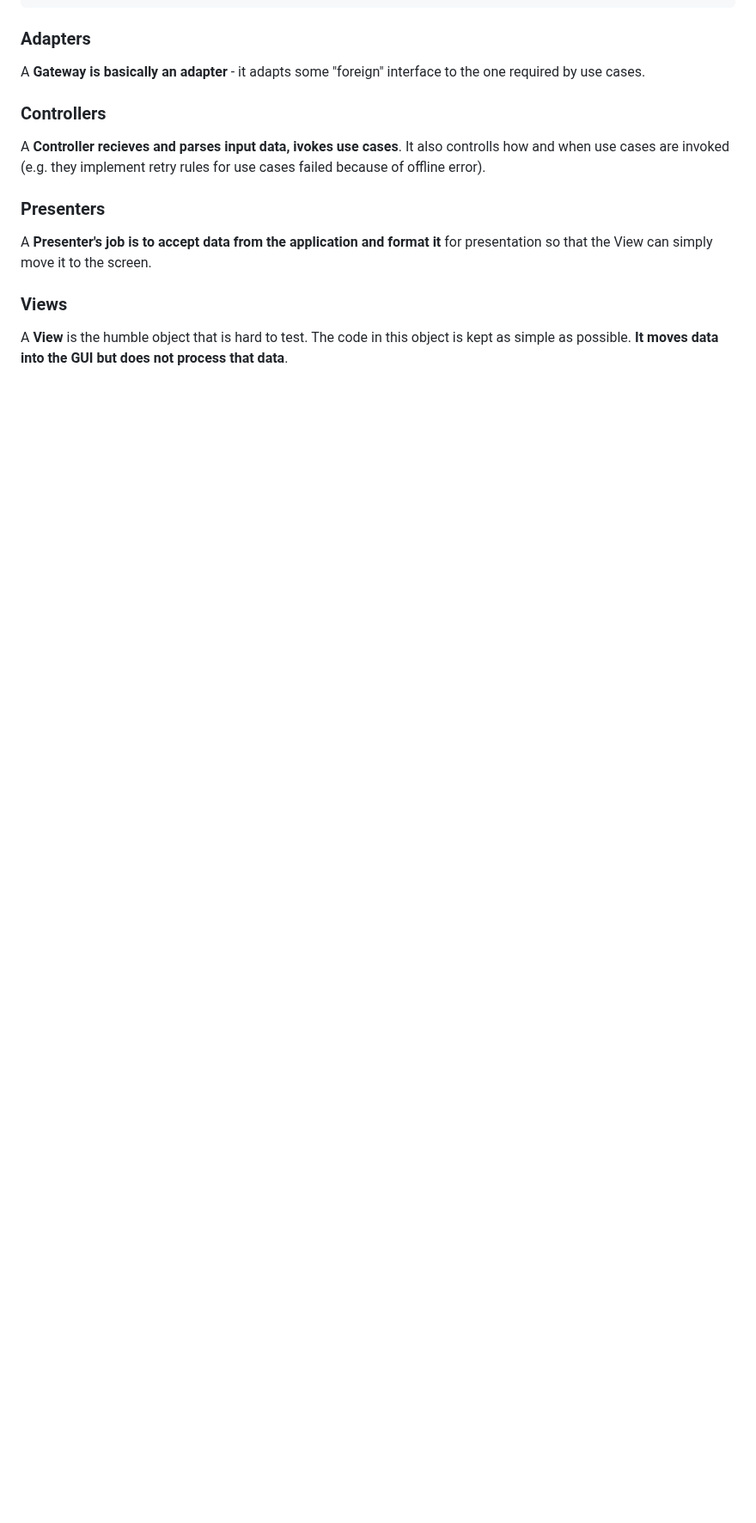
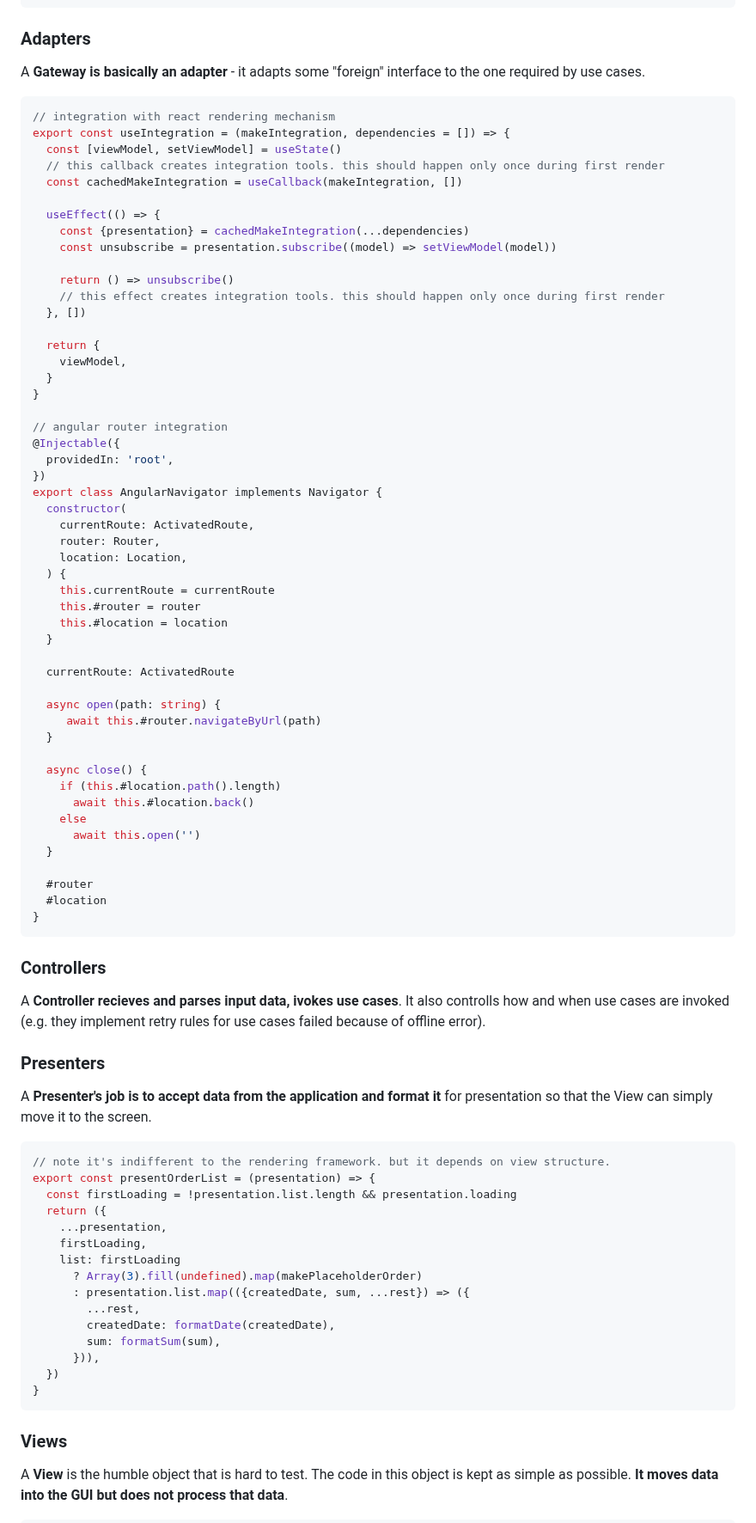
Before and after one commit to trofima/clean-architecture-playground, a Markdown page: presentation.md, the part around one of its changes. Shown at 86% size. Drawn GitHub-style; blank space fills up the shorter version.

````diff
--- a/presentation.md
+++ b/presentation.md
@@ -53,14 +53,84 @@ export const UpdateOrderList = ({presentation, dataStore, notifier}) => async ({
 ### Adapters
 A **Gateway is basically an adapter** - it adapts some "foreign" interface to the one required by use cases.
 
+```javascript
+// integration with react rendering mechanism
+export const useIntegration = (makeIntegration, dependencies = []) => {
+  const [viewModel, setViewModel] = useState()
+  // this callback creates integration tools. this should happen only once during first render
+  const cachedMakeIntegration = useCallback(makeIntegration, [])
+
+  useEffect(() => {
+    const {presentation} = cachedMakeIntegration(...dependencies)
+    const unsubscribe = presentation.subscribe((model) => setViewModel(model))
+
+    return () => unsubscribe()
+    // this effect creates integration tools. this should happen only once during first render
+  }, [])
+
+  return {
+    viewModel,
+  }
+}
+
+// angular router integration
+@Injectable({
+  providedIn: 'root',
+})
+export class AngularNavigator implements Navigator {
+  constructor(
+    currentRoute: ActivatedRoute,
+    router: Router,
+    location: Location,
+  ) {
+    this.currentRoute = currentRoute
+    this.#router = router
+    this.#location = location
+  }
+
+  currentRoute: ActivatedRoute
+
+  async open(path: string) {
+     await this.#router.navigateByUrl(path)
+  }
+
+  async close() {
+    if (this.#location.path().length)
+      await this.#location.back()
+    else
+      await this.open('')
+  }
+
+  #router
+  #location
+}
+```
+
 ### Controllers
 A **Controller recieves and parses input data, ivokes use cases**. It also controlls
 how and when use cases are invoked (e.g. they implement retry rules for use cases failed because of offline error).
 
 ### Presenters
 A **Presenter's job is to accept data from the application and format it**
-for presentation so that the View can simply move it
-to the screen.
+for presentation so that the View can simply move it to the screen.
+
+```javascript
+// note it's indifferent to the rendering framework. but it depends on view structure.
+export const presentOrderList = (presentation) => {
+  const firstLoading = !presentation.list.length && presentation.loading
+  return ({
+    ...presentation,
+    firstLoading,
+    list: firstLoading
+      ? Array(3).fill(undefined).map(makePlaceholderOrder)
+      : presentation.list.map(({createdDate, sum, ...rest}) => ({
+        ...rest,
+        createdDate: formatDate(createdDate),
+        sum: formatSum(sum),
+      })),
+  })
+}
+```
 
 ### Views
 A **View** is the humble object that is hard to test. The code in this object is
````
Also changed, not shown: other parts of presentation.md (+36 -0 lines).
